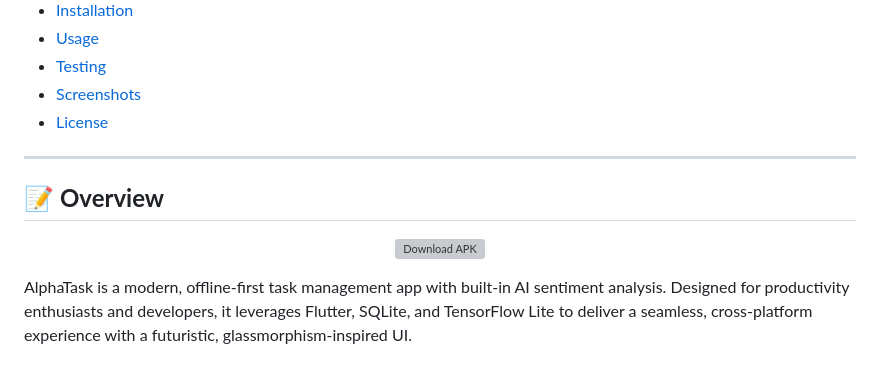
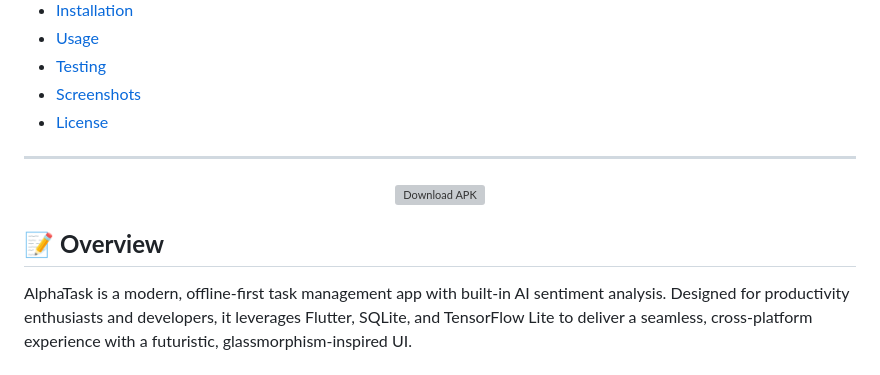
Before and after one commit to CodeGovindz/AlphaTask, a Markdown page: README.md, the part around one of its changes. GitHub-like rendering; grey boxes are pictures that could not be loaded.

```diff
--- a/README.md
+++ b/README.md
@@ -62,12 +56,13 @@
 
 ---
 
-## 📝 **Overview**
 <p align="center">
   <a href="https://drive.google.com/file/d/1vnWybkOLbY9KRDw1U3cJhK2Wc9HsVHuT/view?usp=sharing" target="_blank">
     <img src="https://renovpn.com/assets/images/btn/en/android-apk.png" alt="Download APK" width="260" />
   </a>
 </p>
+
+## 📝 **Overview**
 AlphaTask is a modern, offline-first task management app with built-in AI sentiment analysis. Designed for productivity enthusiasts and developers, it leverages Flutter, SQLite, and TensorFlow Lite to deliver a seamless, cross-platform experience with a futuristic, glassmorphism-inspired UI.
 
 ---
```
Also changed, not shown: other parts of README.md (+0 -6 lines).
